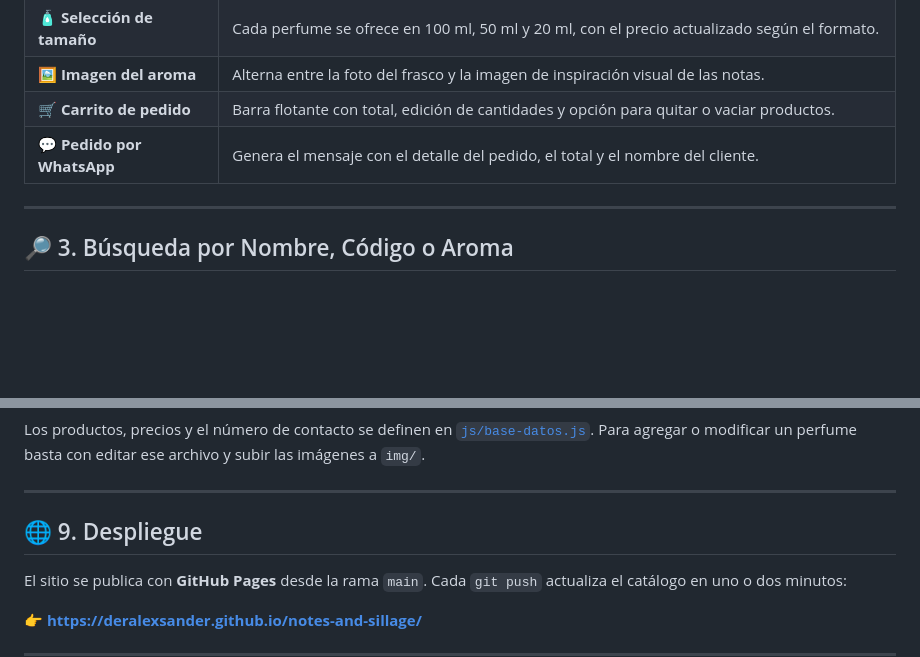
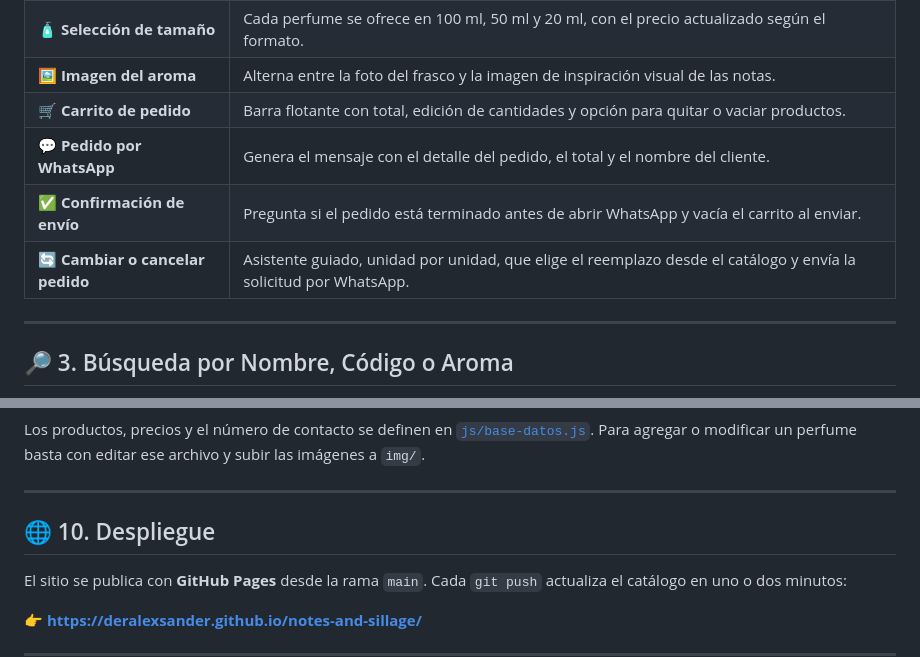
Before and after one commit to deralexsander/notes-and-sillage, a Markdown page: README.md, 2 parts joined by grey strips. Rendered like a GitHub page; blank space fills up the shorter version.

```diff
--- a/README.md
+++ b/README.md
@@ -44,6 +44,8 @@ Es un sitio **100 % estático** (HTML, CSS y JavaScript). No necesita servidor,
 | 🖼️ **Imagen del aroma** | Alterna entre la foto del frasco y la imagen de inspiración visual de las notas. |
 | 🛒 **Carrito de pedido** | Barra flotante con total, edición de cantidades y opción para quitar o vaciar productos. |
 | 💬 **Pedido por WhatsApp** | Genera el mensaje con el detalle del pedido, el total y el nombre del cliente. |
+| ✅ **Confirmación de envío** | Pregunta si el pedido está terminado antes de abrir WhatsApp y vacía el carrito al enviar. |
+| 🔄 **Cambiar o cancelar pedido** | Asistente guiado, unidad por unidad, que elige el reemplazo desde el catálogo y envía la solicitud por WhatsApp. |
 
 ---
 
@@ -144,7 +187,7 @@ Los productos, precios y el número de contacto se definen en [`js/base-datos.js
 
 ---
 
-## 🌐 9. Despliegue
+## 🌐 10. Despliegue
 
 El sitio se publica con **GitHub Pages** desde la rama `main`. Cada `git push` actualiza el catálogo en uno o dos minutos:
 
```
Also changed, not shown: other parts of README.md (+44 -3 lines), docs/img/11-globo-ayuda.png (added), docs/img/12-confirmar-pedido.png (added), docs/img/13-modo-cambio-catalogo.png (added), docs/img/14-cambio-por-unidad.png (added), docs/img/15-resumen-cambio.png (added), docs/img/16-confirmar-cambio.png (added), 4 other files.
